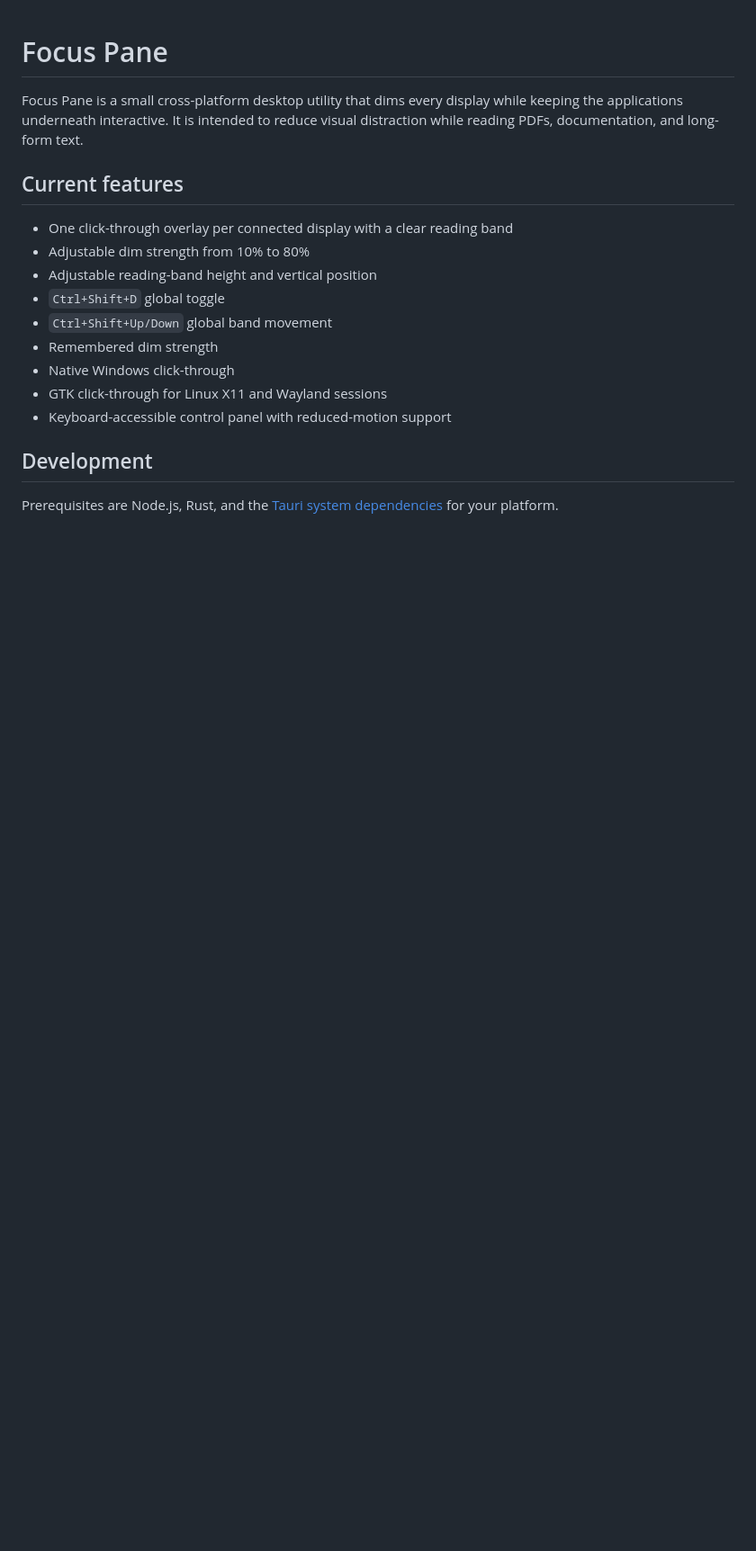
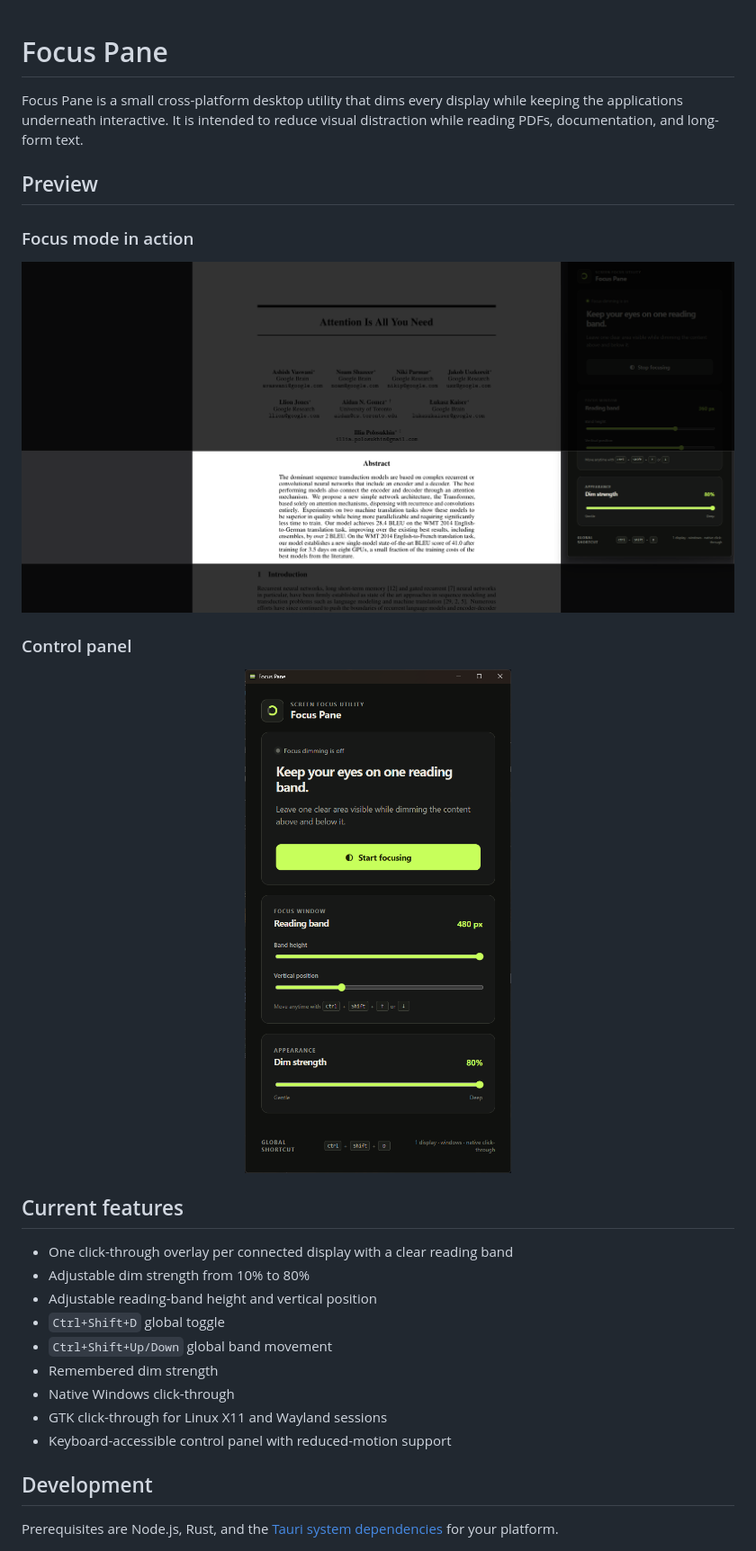
Before and after one commit to akarsh16reddy/focus-pane, a Markdown page: README.md, the part around the change. Shown at 90% size. Drawn GitHub-style; pictures changed too: images/document_overlay_example.png (added), images/focus_pane_ui.png (added); blank space fills up the shorter version.

Commit message:
docs: add product screenshots to README

```diff
--- a/README.md
+++ b/README.md
@@ -1,6 +1,18 @@
 # Focus Pane
 
 Focus Pane is a small cross-platform desktop utility that dims every display while keeping the applications underneath interactive. It is intended to reduce visual distraction while reading PDFs, documentation, and long-form text.
+
+## Preview
+
+### Focus mode in action
+
+![Focus Pane keeping a reading band clear over a PDF while dimming the rest of the screen](images/document_overlay_example.png)
+
+### Control panel
+
+<p align="center">
+  <img src="images/focus_pane_ui.png" alt="Focus Pane control panel with reading-band position, height, and dim-strength controls" width="420">
+</p>
 
 ## Current features
 
```
